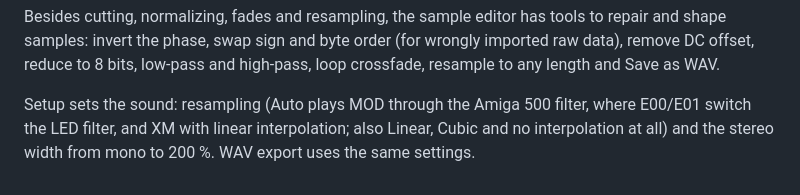
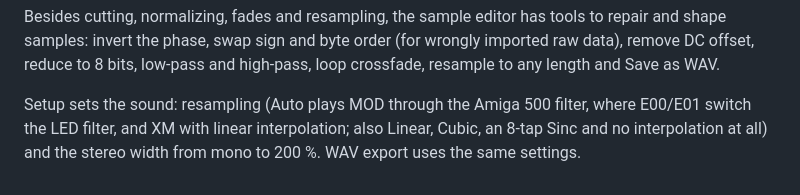
Before and after one commit to wirehack7/webtracker, a Markdown page: README.md, the part around the change. Rendered like a GitHub page.

Commit message:
Mention the sinc resampler in the README
Co-Authored-By: Claude Opus 5.5 (1M context) <noreply@anthropic.com>
Claude-Session: https://claude.ai/code/session_01YEdt1dZVNBvLv6FeHQdrPi

```diff
--- a/README.md
+++ b/README.md
@@ -68,4 +68,4 @@ The keys follow the FT2 layout. The Help button in the app shows the full list.
 
 Besides cutting, normalizing, fades and resampling, the sample editor has tools to repair and shape samples: invert the phase, swap sign and byte order (for wrongly imported raw data), remove DC offset, reduce to 8 bits, low-pass and high-pass, loop crossfade, resample to any length and Save as WAV.
 
-Setup sets the sound: resampling (Auto plays MOD through the Amiga 500 filter, where E00/E01 switch the LED filter, and XM with linear interpolation; also Linear, Cubic and no interpolation at all) and the stereo width from mono to 200 %. WAV export uses the same settings.
+Setup sets the sound: resampling (Auto plays MOD through the Amiga 500 filter, where E00/E01 switch the LED filter, and XM with linear interpolation; also Linear, Cubic, an 8-tap Sinc and no interpolation at all) and the stereo width from mono to 200 %. WAV export uses the same settings.
```
